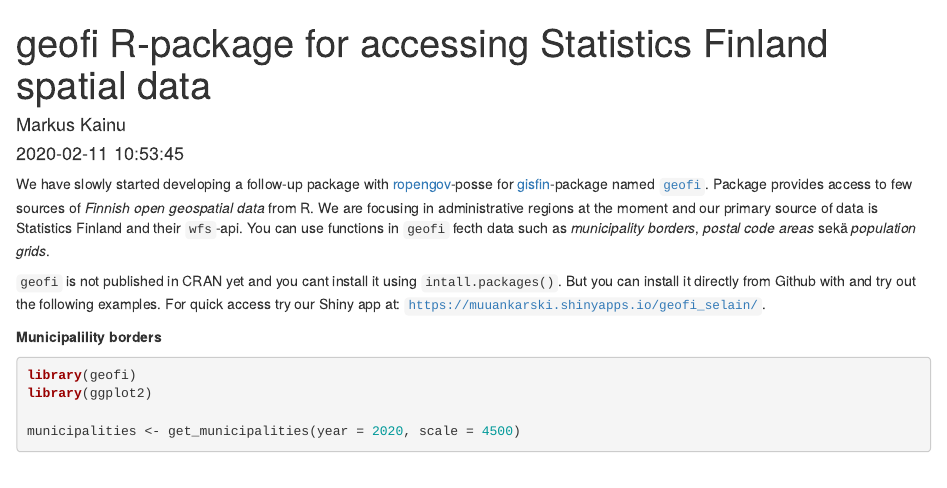
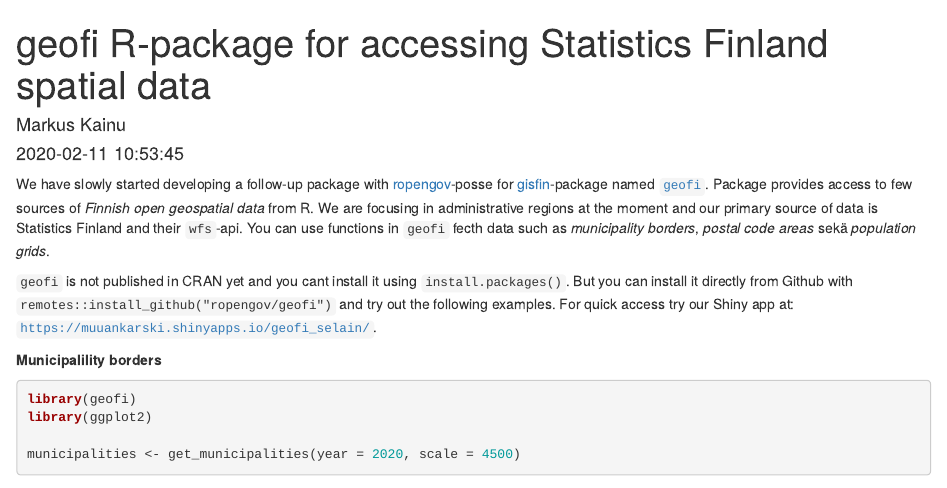
Before and after one commit to rOpenGov/homepage, an R Markdown document (content/post/2020-02-06-geofi-pkg-in-development/index.Rmd): the page in a window 1100 px wide, from its top. Rendered offline with R 4.5, knitr and Pandoc, with nearby package versions; drawn as R Markdown's standard HTML page in place of the format the file asks for; some code elsewhere in the file could not run offline; column names are cleaned by a stand-in for the janitor package.

Commit message:
did not work..

```diff
--- a/content/post/2020-02-06-geofi-pkg-in-development/index.Rmd
+++ b/content/post/2020-02-06-geofi-pkg-in-development/index.Rmd
@@ -42,7 +42,7 @@
 We have slowly started developing a follow-up package with [ropengov](https://ropengov.github.io/)-posse for [gisfin](https://ropengov.github.io/gisfin/)-package named [`geofi`](https://ropengov.github.io/geofi/index.html). Package provides access to few sources of *Finnish open geospatial data* from R. We are focusing in administrative regions at the moment and our primary source of data is Statistics Finland and their `wfs`-api. You can use functions in  `geofi` fecth data such as *municipality borders*, *postal code areas* sekä *population grids*.
 
 
-`geofi` is not published in CRAN yet and you cant install it using `intall.packages()`. But you can install it directly from Github with  and try out the following examples.  For quick access try our Shiny app at:  [`https://muuankarski.shinyapps.io/geofi_selain/`](https://muuankarski.shinyapps.io/geofi_selain/).
+`geofi` is not published in CRAN yet and you cant install it using `install.packages()`. But you can install it directly from Github with `remotes::install_github("ropengov/geofi")` and try out the following examples.  For quick access try our Shiny app at:  [`https://muuankarski.shinyapps.io/geofi_selain/`](https://muuankarski.shinyapps.io/geofi_selain/).
 
 
 **Municipalility borders**
```
Also changed, not shown: content/post/2020-02-06-geofi-pkg-in-development/index.html.
